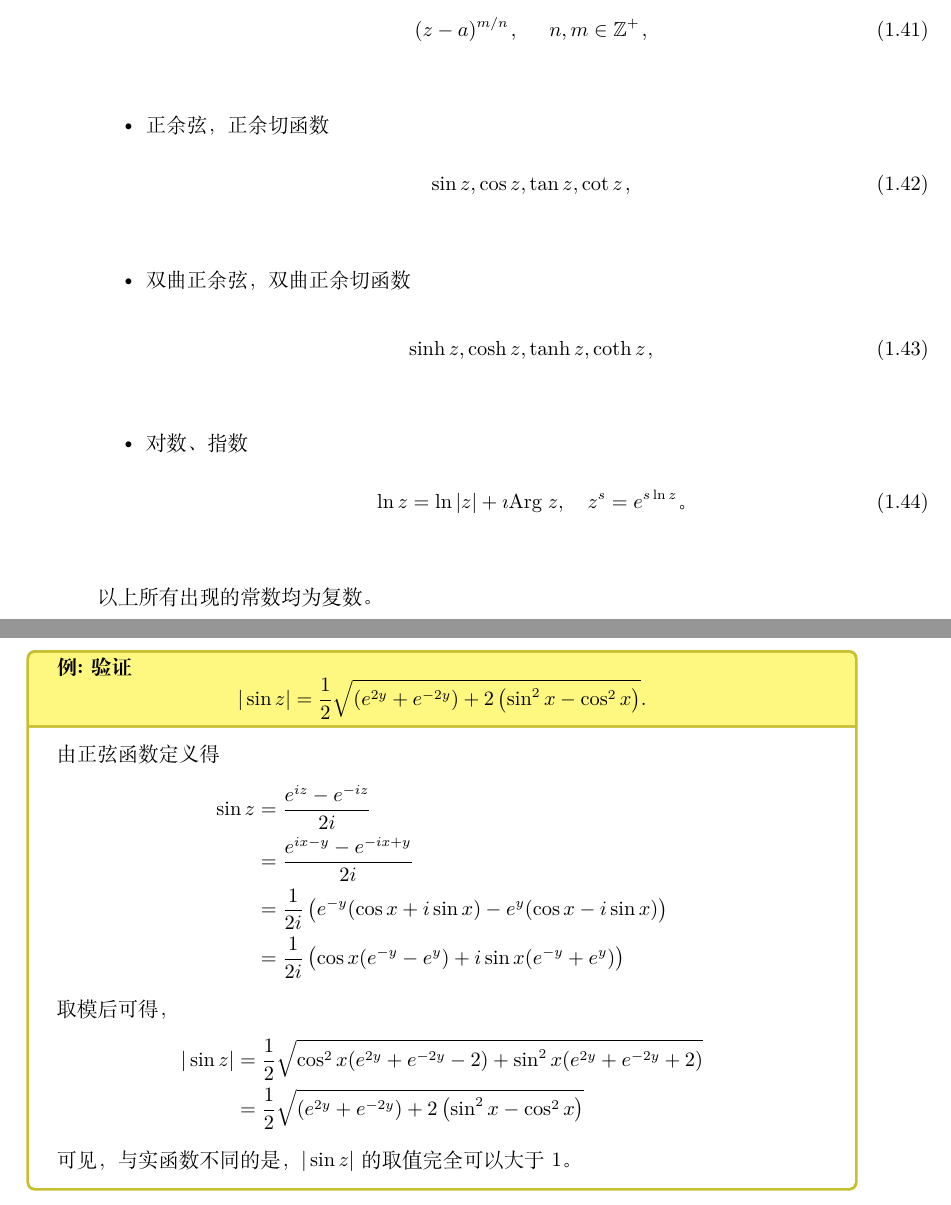
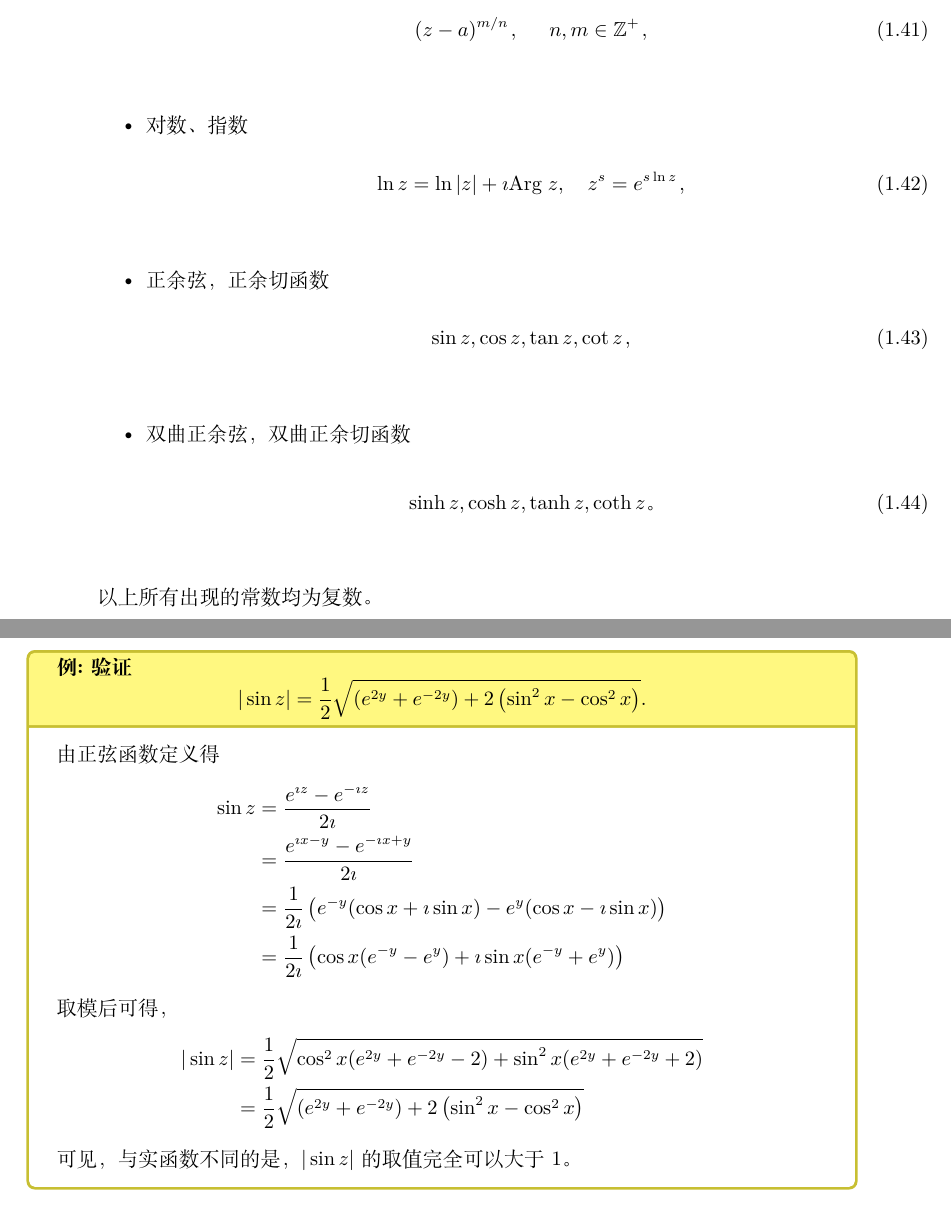
Before and after one commit to kluophysics/mathphy, a LaTeX book (lecture/master.tex, which reads lecture/complex_variable.tex): two parts of pages 12 and 13 of 13, joined at a grey line, cut so that both start at the same text. Compiled offline with XeLaTeX.

Commit message:
fix i to imath

```diff
--- a/lecture/complex_variable.tex
+++ b/lecture/complex_variable.tex
@@ -273,17 +273,17 @@ $w(z)$的复共轭为$u(x,y) - \imath \; v(x,y)$。取决于$w(z)$，二者可
         \begin{equation}
             (z-a)^{m/n} \textrm{，} \quad  n,m\in \mathbb{Z}^+ \textrm{，}
         \end{equation}
+    \item 对数、指数
+        \begin{equation}
+            \ln z = \ln |z| + \imath \Arg z, \quad z^s = e^{s\ln z} \textrm{，}
+        \end{equation}
     \item 正余弦，正余切函数
         \begin{equation}
             \sin z , \cos z , \tan z, \cot z \textrm{，}
         \end{equation}
     \item 双曲正余弦， 双曲正余切函数
         \begin{equation}
-            \sinh z , \cosh z , \tanh z, \coth z \textrm{，}
-        \end{equation}
-    \item 对数、指数
-        \begin{equation}
-            \ln z = \ln |z| + \imath \Arg z, \quad z^s = e^{s\ln z} \textrm{。}
+            \sinh z , \cosh z , \tanh z, \coth z  \textrm{。}
         \end{equation}
 \end{itemize}
 以上所有出现的常数均为复数。
@@ -294,13 +294,13 @@ $w(z)$的复共轭为$u(x,y) - \imath \; v(x,y)$。取决于$w(z)$，二者可
     }
     由正弦函数定义得
     \begin{align*}
-        \sin z &= \frac{e^{iz} - e^{-iz}}{2i}
+        \sin z &= \frac{e^{\imath z} - e^{-\imath z}}{2\imath}
         \\
-        & = \frac{e^{ix - y} - e^{-ix + y}}{2i}
+        & = \frac{e^{\imath x - y} - e^{-\imath x + y}}{2\imath}
         \\
-        & = \frac{1}{2i}\left( e^{-y} (\cos x + i \sin x ) - e^{y} (\cos x - i \sin x ) \right)
+        & = \frac{1}{2\imath}\left( e^{-y} (\cos x + \imath \sin x ) - e^{y} (\cos x - \imath \sin x ) \right)
         \\
-        & = \frac{1}{2i} \left( \cos x (e^{-y} - e^{y}) + i \sin x (e^{-y} + e^{y}) \right)
+        & = \frac{1}{2\imath} \left( \cos x (e^{-y} - e^{y}) + \imath \sin x (e^{-y} + e^{y}) \right)
     \end{align*}
     取模后可得，
     \begin{align*}
```
